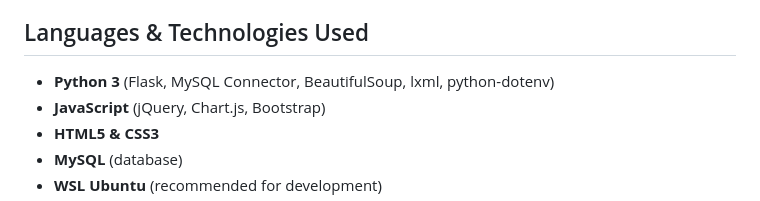
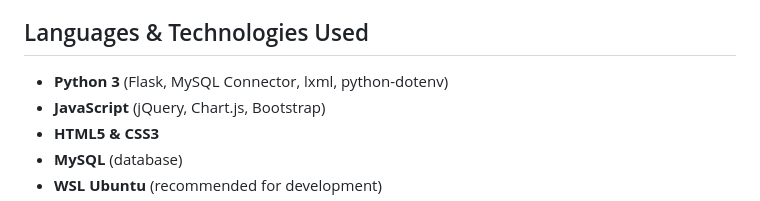
Before and after one commit to Emma001code/Summative_Group_16_Momo_Data_Analysis, a Markdown page: README.md, the part around the change. GitHub-like rendering.

Commit message:
Update README.md
Update Readme

```diff
--- a/README.md
+++ b/README.md
@@ -16,7 +16,7 @@ This project is a fullstack dashboard application for analyzing MTN Mobile Money
 - Environment-based configuration
 
 ## Languages & Technologies Used
-- **Python 3** (Flask, MySQL Connector, BeautifulSoup, lxml, python-dotenv)
+- **Python 3** (Flask, MySQL Connector, lxml, python-dotenv)
 - **JavaScript** (jQuery, Chart.js, Bootstrap)
 - **HTML5 & CSS3**
 - **MySQL** (database)
```
